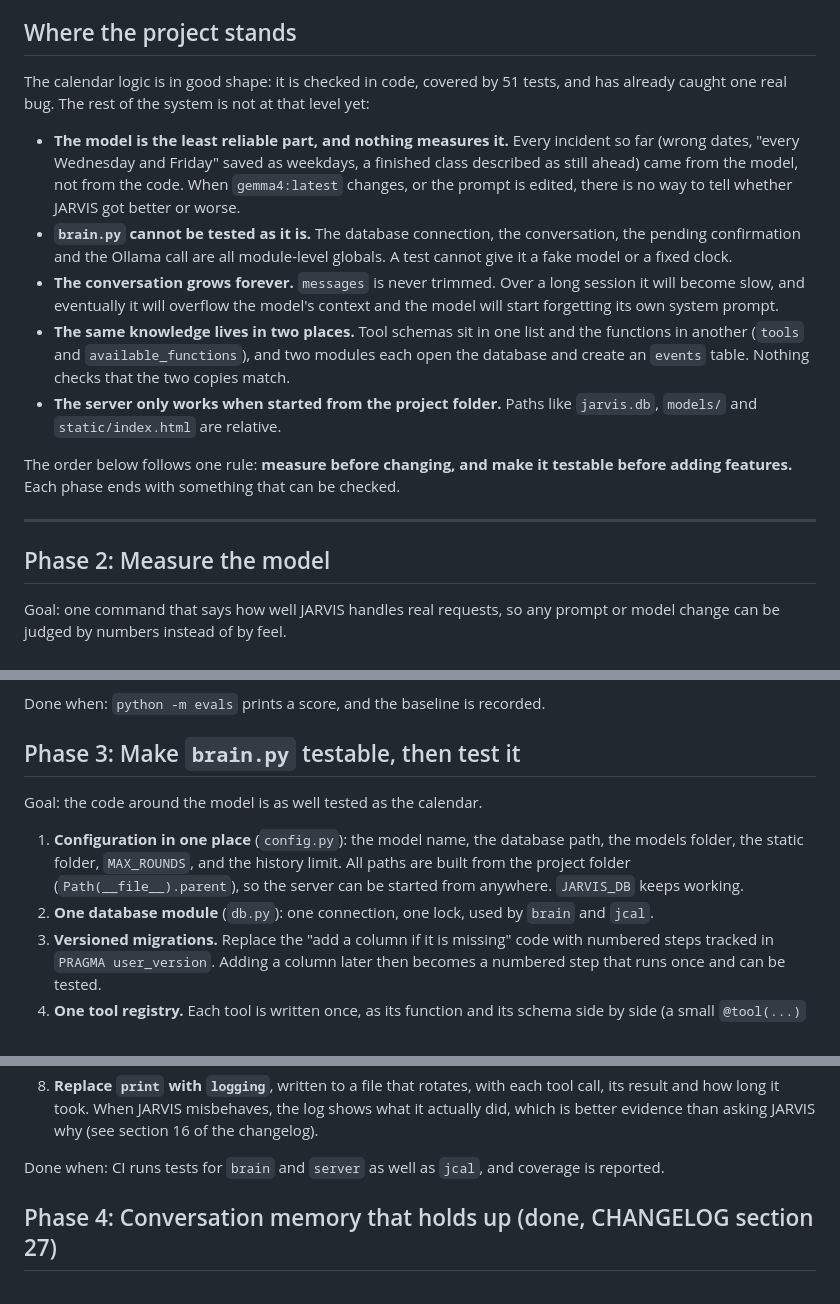
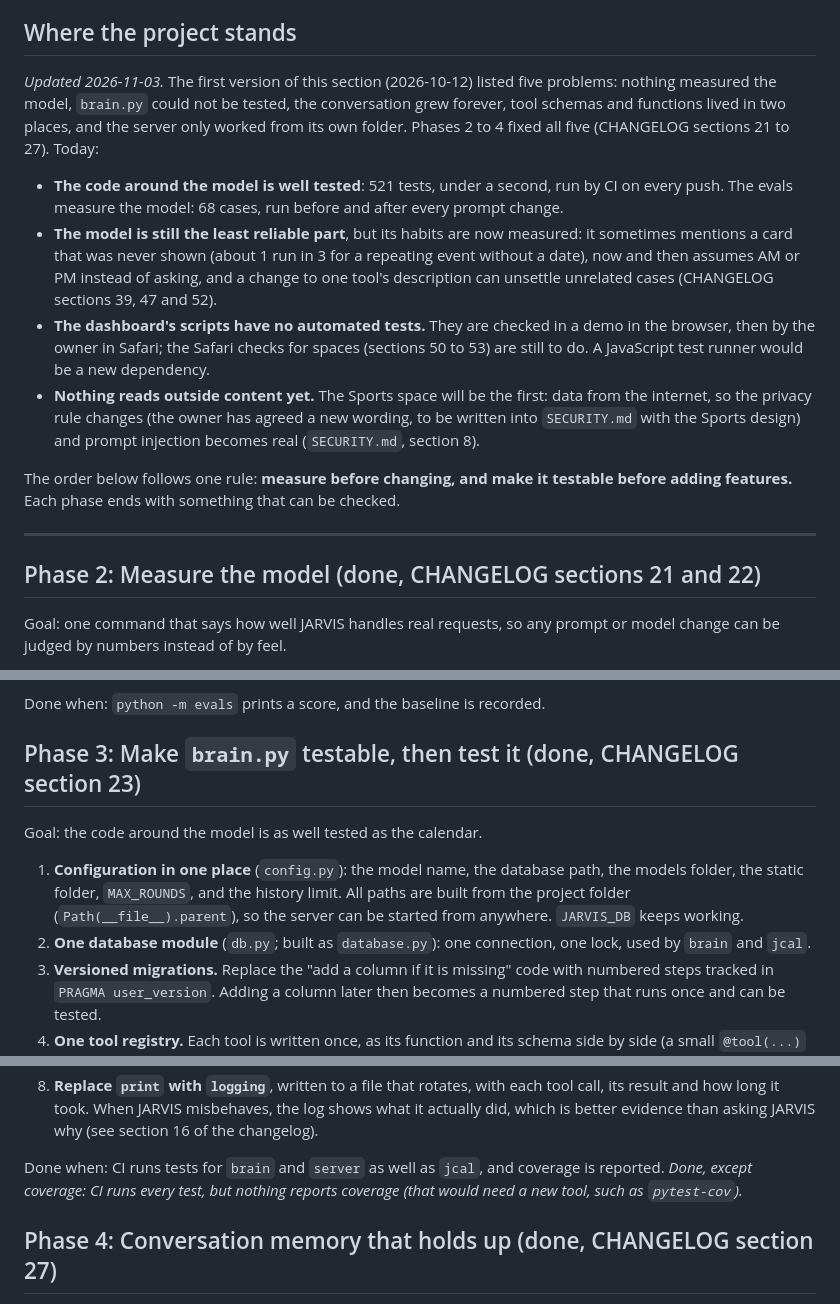
Before and after one commit to ForcedWings2005/J.A.R.V.I.S., a Markdown page: plan.md, 3 parts joined by grey strips. Drawn GitHub-style.

Commit message:
Bring plan.md up to date and settle the commit rule in CLAUDE.md
plan.md's "Where the project stands" still listed the five problems of
2026-10-12, all fixed by Phases 2 to 4; Phases 2 and 3 were not marked
done. CLAUDE.md said both "commit after each step" and "commit only when
asked"; the owner chose to commit on work branches without asking, never
on main. Documentation only.

Co-Authored-By: Claude Opus 5.5 <noreply@anthropic.com>

```diff
--- a/plan.md
+++ b/plan.md
@@ -7,31 +7,31 @@ Security decisions (what JARVIS holds, who could harm it, what stops them) are i
 
 ## Where the project stands
 
-The calendar logic is in good shape: it is checked in code, covered by 51 tests, and has
-already caught one real bug. The rest of the system is not at that level yet:
+*Updated 2026-11-03.* The first version of this section (2026-10-12) listed five problems:
+nothing measured the model, `brain.py` could not be tested, the conversation grew forever,
+tool schemas and functions lived in two places, and the server only worked from its own
+folder. Phases 2 to 4 fixed all five (CHANGELOG sections 21 to 27). Today:
 
-- **The model is the least reliable part, and nothing measures it.** Every incident so far
-  (wrong dates, "every Wednesday and Friday" saved as weekdays, a finished class described
-  as still ahead) came from the model, not from the code. When `gemma4:latest` changes, or the
-  prompt is edited, there is no way to tell whether JARVIS got better or worse.
-- **`brain.py` cannot be tested as it is.** The database connection, the conversation,
-  the pending confirmation and the Ollama call are all module-level globals. A test cannot
-  give it a fake model or a fixed clock.
-- **The conversation grows forever.** `messages` is never trimmed. Over a long session it
-  will become slow, and eventually it will overflow the model's context and the model will
-  start forgetting its own system prompt.
-- **The same knowledge lives in two places.** Tool schemas sit in one list and the functions
-  in another (`tools` and `available_functions`), and two modules each open the database
-  and create an `events` table. Nothing checks that the two copies match.
-- **The server only works when started from the project folder.** Paths like `jarvis.db`,
-  `models/` and `static/index.html` are relative.
+- **The code around the model is well tested**: 521 tests, under a second, run by CI on
+  every push. The evals measure the model: 68 cases, run before and after every prompt change.
+- **The model is still the least reliable part**, but its habits are now measured: it
+  sometimes mentions a card that was never shown (about 1 run in 3 for a repeating event
+  without a date), now and then assumes AM or PM instead of asking, and a change to one
+  tool's description can unsettle unrelated cases (CHANGELOG sections 39, 47 and 52).
+- **The dashboard's scripts have no automated tests.** They are checked in a demo in the
+  browser, then by the owner in Safari; the Safari checks for spaces (sections 50 to 53) are
+  still to do. A JavaScript test runner would be a new dependency.
+- **Nothing reads outside content yet.** The Sports space will be the first: data from the
+  internet, so the privacy rule changes (the owner has agreed a new wording, to be written
+  into `SECURITY.md` with the Sports design) and prompt injection becomes real
+  (`SECURITY.md`, section 8).
 
 The order below follows one rule: **measure before changing, and make it testable before
 adding features.** Each phase ends with something that can be checked.
 
 ---
 
-## Phase 2: Measure the model
+## Phase 2: Measure the model (done, CHANGELOG sections 21 and 22)
 
 Goal: one command that says how well JARVIS handles real requests, so any prompt or model
 change can be judged by numbers instead of by feel.
@@ -55,7 +55,7 @@ change can be judged by numbers instead of by feel.
 
 Done when: `python -m evals` prints a score, and the baseline is recorded.
 
-## Phase 3: Make `brain.py` testable, then test it
+## Phase 3: Make `brain.py` testable, then test it (done, CHANGELOG section 23)
 
 Goal: the code around the model is as well tested as the calendar.
 
@@ -63,7 +63,7 @@ Goal: the code around the model is as well tested as the calendar.
    models folder, the static folder, `MAX_ROUNDS`, and the history limit. All paths are built
    from the project folder (`Path(__file__).parent`), so the server can be started from
    anywhere. `JARVIS_DB` keeps working.
-2. **One database module** (`db.py`): one connection, one lock, used by `brain` and `jcal`.
+2. **One database module** (`db.py`; built as `database.py`): one connection, one lock, used by `brain` and `jcal`.
 3. **Versioned migrations.** Replace the "add a column if it is missing" code with numbered
    steps tracked in `PRAGMA user_version`. Adding a column later then becomes a numbered
    step that runs once and can be tested.
@@ -89,7 +89,8 @@ Goal: the code around the model is as well tested as the calendar.
    did, which is better evidence than asking JARVIS why (see section 16 of the changelog).
 
 Done when: CI runs tests for `brain` and `server` as well as `jcal`, and coverage is
-reported.
+reported. *Done, except coverage: CI runs every test, but nothing reports coverage (that
+would need a new tool, such as `pytest-cov`).*
 
 ## Phase 4: Conversation memory that holds up (done, CHANGELOG section 27)
 
```
Also changed, not shown: other parts of plan.md (+4 -1 lines), CHANGELOG.md (+3 -1 lines), CLAUDE.md (+5 -3 lines).
